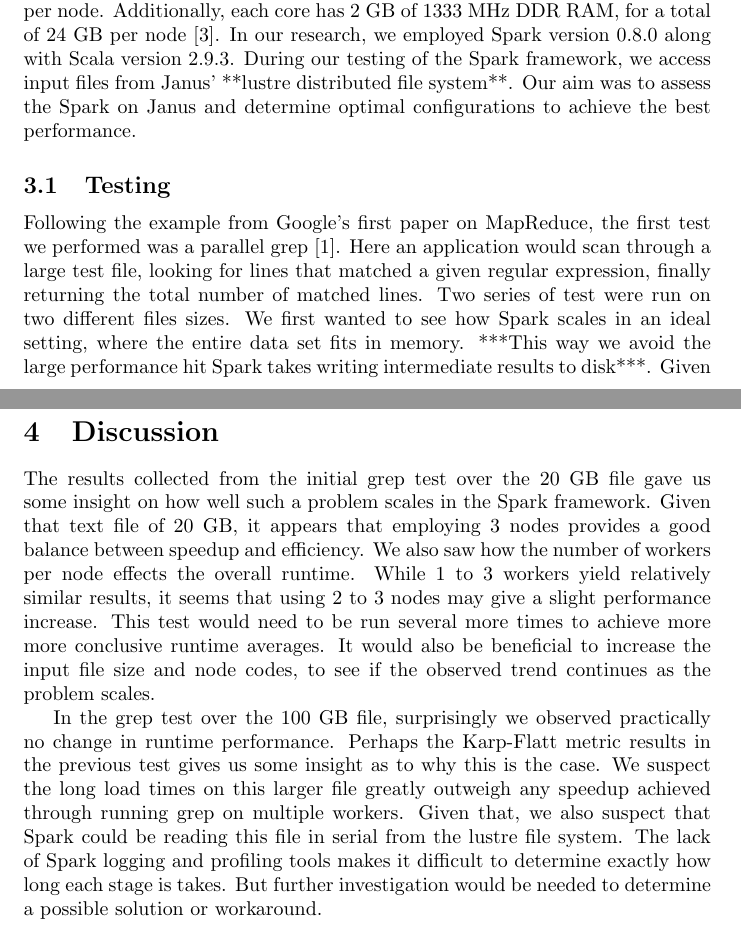
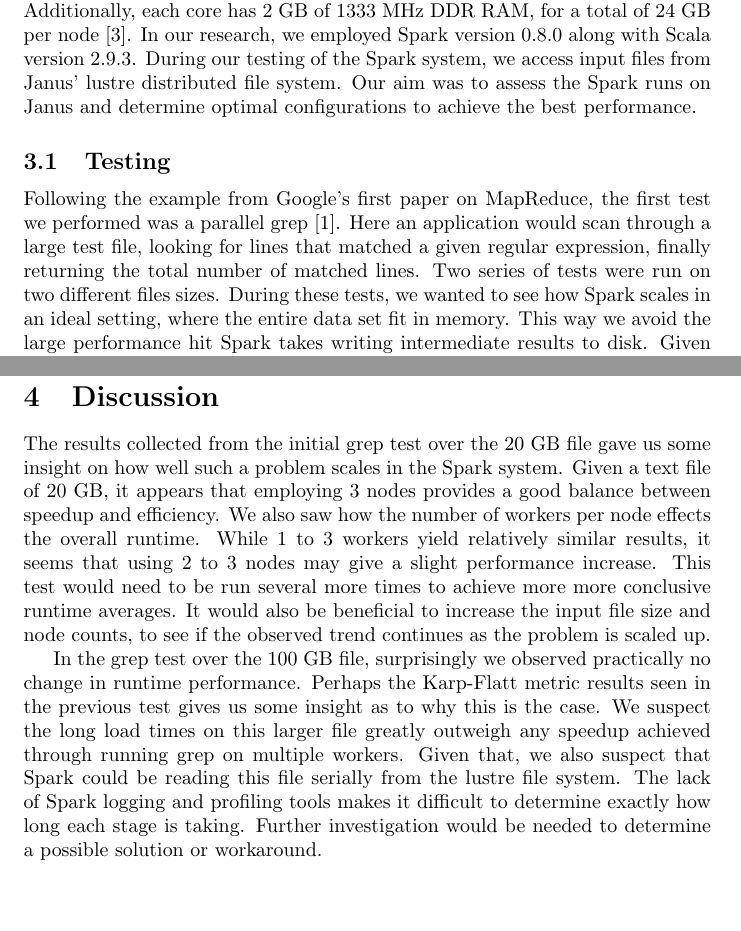
Before and after one commit to HPSC-Spark/Paper, a LaTeX document (paper.tex): two parts of pages 3 and 7 of 8 before the commit and two parts of pages 3 and 7 of 7 after it, joined at a grey line, cut so that both start at the same text. Compiled offline with pdfLaTeX.

Commit message:
fixed spelling errors in grep text

```diff
--- a/paper.tex
+++ b/paper.tex
@@ -143,15 +143,15 @@
 24 GB per node \citep{tufo}. In our research, we employed Spark version
-0.8.0 along with Scala version 2.9.3. During our testing of the Spark framework,
-we access input files from Janus' **lustre distributed file system**. % WHAT ELSE
-Our aim was to assess the Spark on Janus and determine optimal configurations
-to achieve the best performance.
+0.8.0 along with Scala version 2.9.3. During our testing of the Spark system,
+we access input files from Janus' lustre distributed file system. Our aim was
+to assess the Spark runs on Janus and determine optimal configurations to
+achieve the best performance.
 
 \subsection{Testing}
 Following the example from Google's first paper on MapReduce, the first test we
 performed was a parallel grep \citep{dean-mapreduce}. Here an application would
 scan through a large test file, looking for lines that matched a given regular
 expression, finally returning the total number of matched lines. Two series of
-test were run on two different files sizes. We first wanted to see how Spark
-scales in an ideal setting, where the entire data set fits in memory. ***This
-way we avoid the large performance hit Spark takes writing intermediate results
-to disk***.  Given that each node has a total of 24 GB of RAM, we limited our
+tests were run on two different files sizes. During these tests, we wanted to
+see how Spark scales in an ideal setting, where the entire data set fit in
+memory. This way we avoid the large performance hit Spark takes writing
+intermediate results to disk. Given that each node has a total of 24 GB of RAM,
@@ -254,24 +254,24 @@
 
 \section{Discussion}
 The results collected from the initial grep test over the 20 GB file gave us
-some insight on how well such a problem scales in the Spark framework.  Given
-that text file of 20 GB, it appears that employing 3 nodes provides a good
-balance between speedup and efficiency.  We also saw how the number of workers
-per node effects the overall runtime. While 1 to 3 workers yield relatively
-similar results, it seems that using 2 to 3 nodes may give a slight performance
+some insight on how well such a problem scales in the Spark system. Given a
+text file of 20 GB, it appears that employing 3 nodes provides a good balance
+between speedup and efficiency. We also saw how the number of workers per node
+effects the overall runtime. While 1 to 3 workers yield relatively similar
+results, it seems that using 2 to 3 nodes may give a slight performance
 increase. This test would need to be run several more times to achieve more
-more conclusive runtime averages.  It would also be beneficial to increase the
-input file size and node codes, to see if the observed trend continues as the
-problem scales.
+more conclusive runtime averages. It would also be beneficial to increase the
+input file size and node counts, to see if the observed trend continues as the
+problem is scaled up.
 
 In the grep test over the 100 GB file, surprisingly we observed practically no
-change in runtime performance. Perhaps the Karp-Flatt metric results in the
+change in runtime performance. Perhaps the Karp-Flatt metric results seen in the
 previous test gives us some insight as to why this is the case. We suspect the
 long load times on this larger file greatly outweigh any speedup achieved
 through running grep on multiple workers. Given that, we also suspect that
-Spark could be reading this file in serial from the lustre file system. The
+Spark could be reading this file serially from the lustre file system. The
 lack of Spark logging and profiling tools makes it difficult to determine
-exactly how long each stage is takes. But further investigation would be needed
+exactly how long each stage is taking. Further investigation would be needed
 to determine a possible solution or workaround.
 
 % pagerank test 1
```
Also changed, not shown: paper.tex (46 more changed lines).
